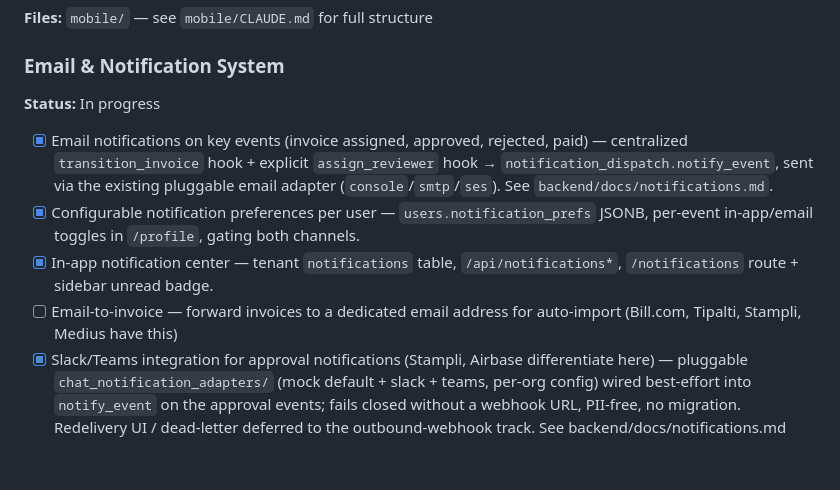
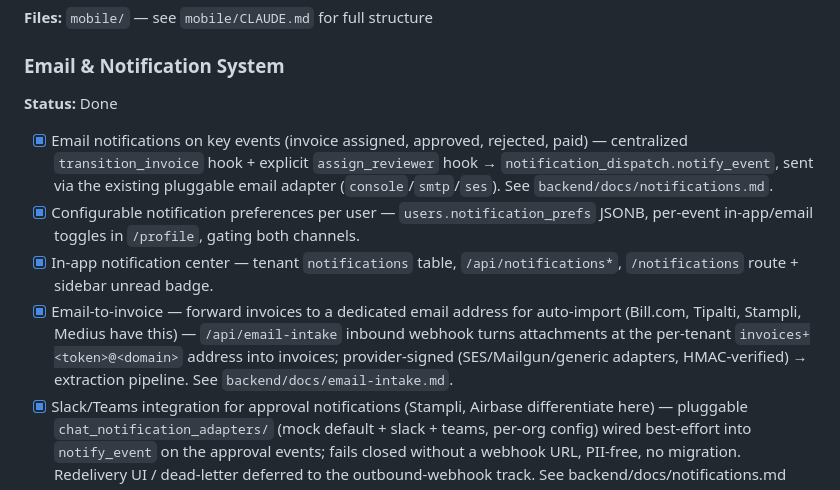
Before and after one commit to Absence0760/project-account-payables, a Markdown page: docs/roadmap.md, the part around the change. Drawn GitHub-style; blank space fills up the shorter version.

Commit message:
docs(roadmap): mark email-to-invoice shipped

```diff
--- a/docs/roadmap.md
+++ b/docs/roadmap.md
@@ -630,12 +630,12 @@ Flutter app at `mobile/` with login, dashboard, invoice list, approve/reject, pa
 **Files:** `mobile/` — see `mobile/CLAUDE.md` for full structure
 
 ### Email & Notification System
-**Status:** In progress
+**Status:** Done
 
 - [x] Email notifications on key events (invoice assigned, approved, rejected, paid) — centralized `transition_invoice` hook + explicit `assign_reviewer` hook → `notification_dispatch.notify_event`, sent via the existing pluggable email adapter (`console`/`smtp`/`ses`). See `backend/docs/notifications.md`.
 - [x] Configurable notification preferences per user — `users.notification_prefs` JSONB, per-event in-app/email toggles in `/profile`, gating both channels.
 - [x] In-app notification center — tenant `notifications` table, `/api/notifications*`, `/notifications` route + sidebar unread badge.
-- [ ] Email-to-invoice — forward invoices to a dedicated email address for auto-import (Bill.com, Tipalti, Stampli, Medius have this)
+- [x] Email-to-invoice — forward invoices to a dedicated email address for auto-import (Bill.com, Tipalti, Stampli, Medius have this) — `/api/email-intake` inbound webhook turns attachments at the per-tenant `invoices+<token>@<domain>` address into invoices; provider-signed (SES/Mailgun/generic adapters, HMAC-verified) → extraction pipeline. See `backend/docs/email-intake.md`.
 - [x] Slack/Teams integration for approval notifications (Stampli, Airbase differentiate here) — pluggable `chat_notification_adapters/` (mock default + slack + teams, per-org config) wired best-effort into `notify_event` on the approval events; fails closed without a webhook URL, PII-free, no migration. Redelivery UI / dead-letter deferred to the outbound-webhook track. See backend/docs/notifications.md
 - [x] Mobile parity — `NotificationsScreen` + `NotificationStore` (`mobile/`) over the existing `GET /api/notifications` (+ `unread-count` / `{id}/read` / `read-all`); reached from a `NotificationBell` app-bar action (live unread `Badge`) in the Dashboard app bar (all roles). All/Unread filter, optimistic tap-to-mark-read with deep-link to invoice detail, mark-all-read, offline-cached list + empty/loading/error states. No backend change (endpoints already existed). See `mobile/CLAUDE.md`.
 
```
